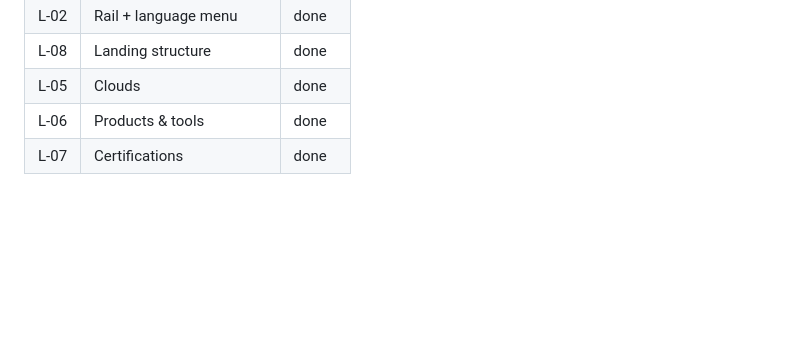
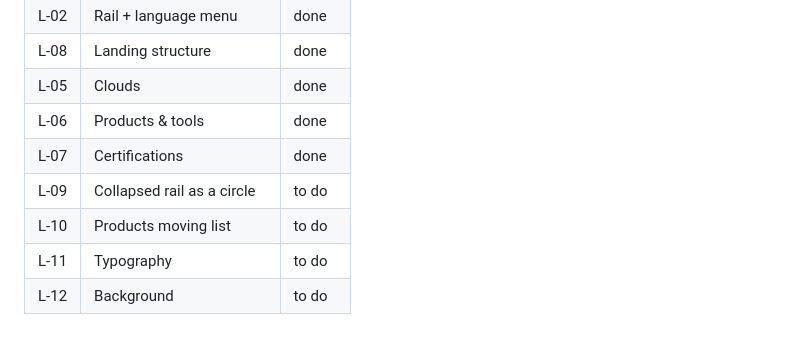
Before and after one commit to shawnkawabe/shawnkawabe.github.io, a Markdown page: docs/BACKLOG-LANDING.md, the part around one of its changes. Drawn GitHub-style; blank space fills up the shorter version.

```diff
--- a/docs/BACKLOG-LANDING.md
+++ b/docs/BACKLOG-LANDING.md
@@ -111,3 +163,7 @@ Research behind L-05 to L-08 is summarised in [ADR 0006](adr/0006-landing-scroll
 | L-05 | Clouds                     | done   |
 | L-06 | Products & tools           | done   |
 | L-07 | Certifications             | done   |
+| L-09 | Collapsed rail as a circle | to do  |
+| L-10 | Products moving list       | to do  |
+| L-11 | Typography                 | to do  |
+| L-12 | Background                 | to do  |
```
Also changed, not shown: other parts of docs/BACKLOG-LANDING.md (+52 -0 lines).
